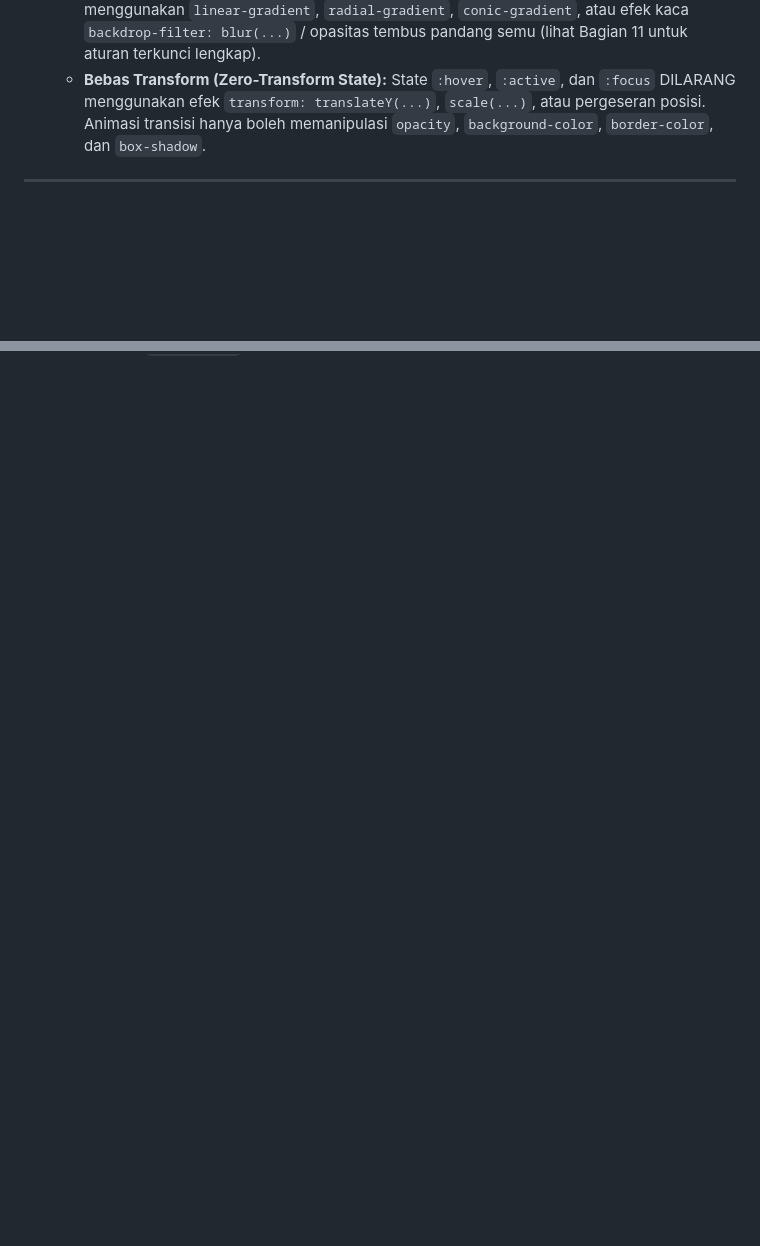
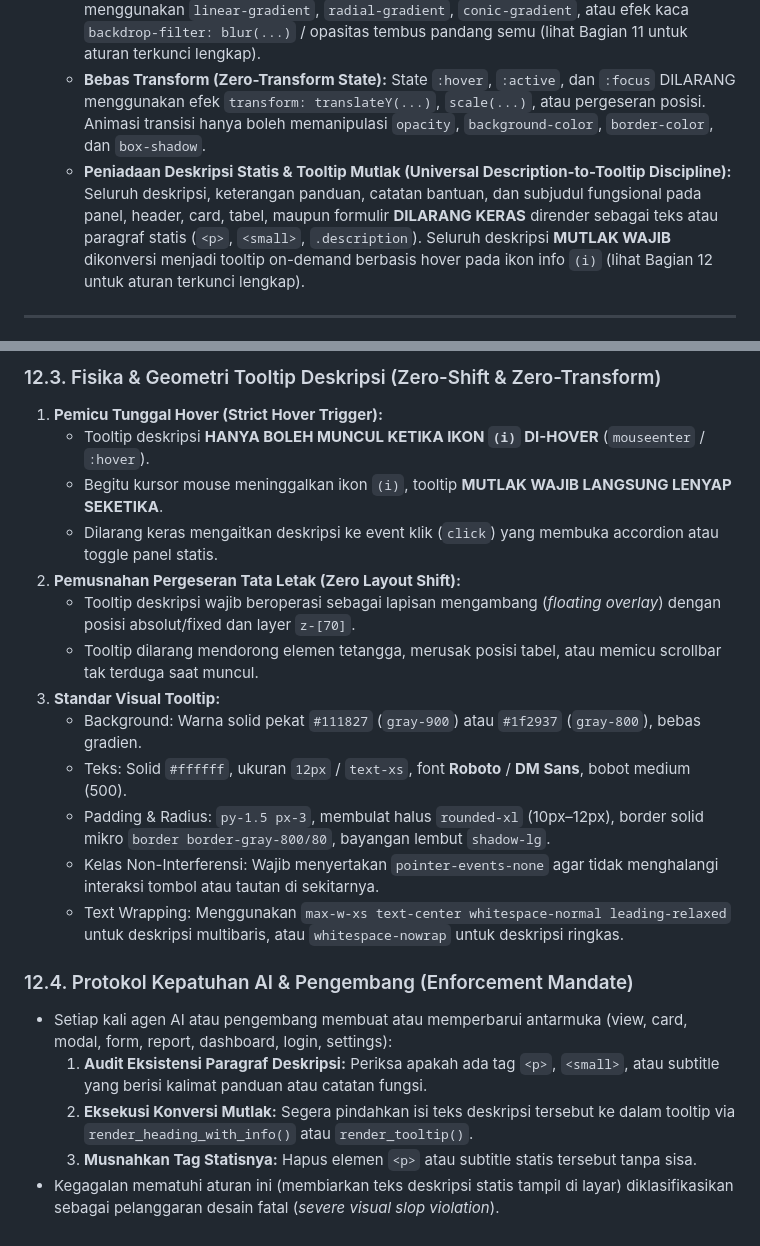
Before and after one commit to Natamaya-io/003_remittance-app, a Markdown page: GEMINI.md, 2 parts joined by grey strips. GitHub-like rendering; blank space fills up the shorter version.

```diff
--- a/GEMINI.md
+++ b/GEMINI.md
@@ -20,6 +20,7 @@
    - **Diet Bold:** Dilarang menggunakan font-weight ultra-tebal (800/900). Maksimum penekanan adalah `font-weight: 600` (`font-semibold` / `.font-bold`).
    - **Bebas Gradien & Skema Warna Solid Murni (Solid Color Discipline):** Seluruh elemen UI utama (body canvas, hero, card, panel, alert, dropdown, datepicker, tombol, badge, hingga grafik canvas) **MUTLAK WAJIB** menggunakan warna solid murni. Dilarang keras menggunakan `linear-gradient`, `radial-gradient`, `conic-gradient`, atau efek kaca `backdrop-filter: blur(...)` / opasitas tembus pandang semu (lihat Bagian 11 untuk aturan terkunci lengkap).
    - **Bebas Transform (Zero-Transform State):** State `:hover`, `:active`, dan `:focus` DILARANG menggunakan efek `transform: translateY(...)`, `scale(...)`, atau pergeseran posisi. Animasi transisi hanya boleh memanipulasi `opacity`, `background-color`, `border-color`, dan `box-shadow`.
+   - **Peniadaan Deskripsi Statis & Tooltip Mutlak (Universal Description-to-Tooltip Discipline):** Seluruh deskripsi, keterangan panduan, catatan bantuan, dan subjudul fungsional pada panel, header, card, tabel, maupun formulir **DILARANG KERAS** dirender sebagai teks atau paragraf statis (`<p>`, `<small>`, `.description`). Seluruh deskripsi **MUTLAK WAJIB** dikonversi menjadi tooltip on-demand berbasis hover pada ikon info `(i)` (lihat Bagian 12 untuk aturan terkunci lengkap).
 
 ---
 
@@ -630,0 +681,21 @@ Seluruh desain wajib berakar murni pada standar warna solid berikut:
+### 12.3. Fisika & Geometri Tooltip Deskripsi (Zero-Shift & Zero-Transform)
+1. **Pemicu Tunggal Hover (Strict Hover Trigger):**
+   - Tooltip deskripsi **HANYA BOLEH MUNCUL KETIKA IKON `(i)` DI-HOVER** (`mouseenter` / `:hover`).
+   - Begitu kursor mouse meninggalkan ikon `(i)`, tooltip **MUTLAK WAJIB LANGSUNG LENYAP SEKETIKA**.
+   - Dilarang keras mengaitkan deskripsi ke event klik (`click`) yang membuka accordion atau toggle panel statis.
+2. **Pemusnahan Pergeseran Tata Letak (Zero Layout Shift):**
+   - Tooltip deskripsi wajib beroperasi sebagai lapisan mengambang (*floating overlay*) dengan posisi absolut/fixed dan layer `z-[70]`.
+   - Tooltip dilarang mendorong elemen tetangga, merusak posisi tabel, atau memicu scrollbar tak terduga saat muncul.
+3. **Standar Visual Tooltip:**
+   - Background: Warna solid pekat `#111827` (`gray-900`) atau `#1f2937` (`gray-800`), bebas gradien.
+   - Teks: Solid `#ffffff`, ukuran `12px` / `text-xs`, font **Roboto** / **DM Sans**, bobot medium (500).
+   - Padding & Radius: `py-1.5 px-3`, membulat halus `rounded-xl` (10px–12px), border solid mikro `border border-gray-800/80`, bayangan lembut `shadow-lg`.
+   - Kelas Non-Interferensi: Wajib menyertakan `pointer-events-none` agar tidak menghalangi interaksi tombol atau tautan di sekitarnya.
+   - Text Wrapping: Menggunakan `max-w-xs text-center whitespace-normal leading-relaxed` untuk deskripsi multibaris, atau `whitespace-nowrap` untuk deskripsi ringkas.
+
+### 12.4. Protokol Kepatuhan AI & Pengembang (Enforcement Mandate)
+- Setiap kali agen AI atau pengembang membuat atau memperbarui antarmuka (view, card, modal, form, report, dashboard, login, settings):
+  1. **Audit Eksistensi Paragraf Deskripsi:** Periksa apakah ada tag `<p>`, `<small>`, atau subtitle yang berisi kalimat panduan atau catatan fungsi.
+  2. **Eksekusi Konversi Mutlak:** Segera pindahkan isi teks deskripsi tersebut ke dalam tooltip via `render_heading_with_info()` atau `render_tooltip()`.
+  3. **Musnahkan Tag Statisnya:** Hapus elemen `<p>` atau subtitle statis tersebut tanpa sisa.
+- Kegagalan mematuhi aturan ini (membiarkan teks deskripsi statis tampil di layar) diklasifikasikan sebagai pelanggaran desain fatal (*severe visual slop violation*).
```
Also changed, not shown: other parts of GEMINI.md (+49 -0 lines).
